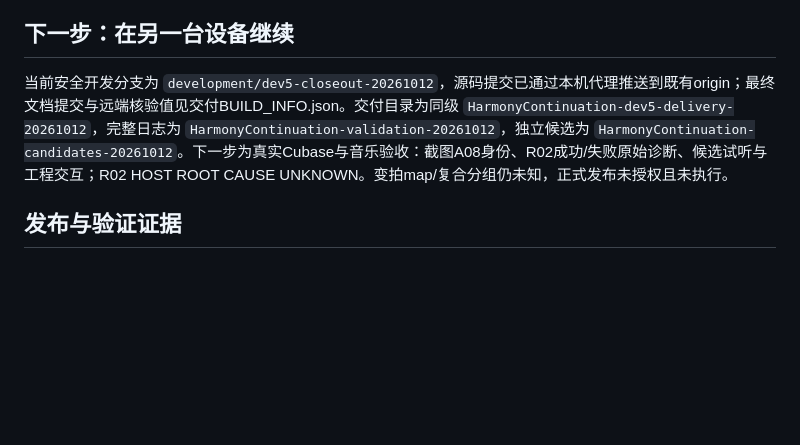
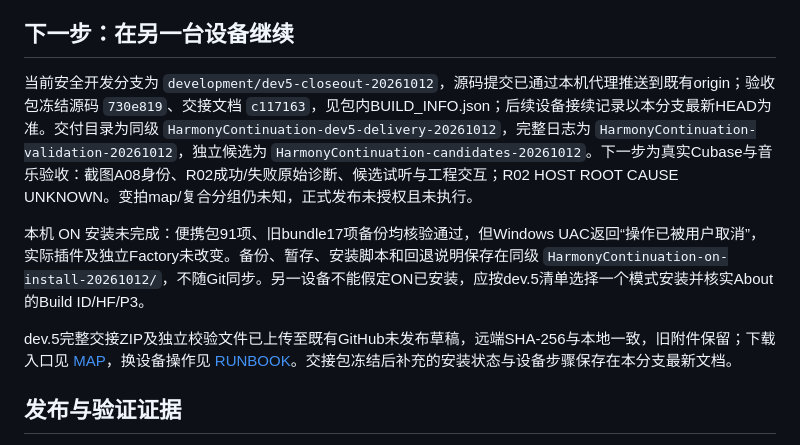
Before and after one commit to OldLai-ctrl/HarmonyContinuation, a Markdown page: NOW.md, the part around the change. Drawn GitHub-style; blank space fills up the shorter version.

```diff
--- a/NOW.md
+++ b/NOW.md
@@ -18,7 +18,11 @@ dev.4 源码交付快照与接手源码 435 个项目文件内容一致；详细
 
 ## 下一步：在另一台设备继续
 
-当前安全开发分支为 `development/dev5-closeout-20261012`，源码提交已通过本机代理推送到既有origin；最终文档提交与远端核验值见交付BUILD_INFO.json。交付目录为同级 `HarmonyContinuation-dev5-delivery-20261012`，完整日志为 `HarmonyContinuation-validation-20261012`，独立候选为 `HarmonyContinuation-candidates-20261012`。下一步为真实Cubase与音乐验收：截图A08身份、R02成功/失败原始诊断、候选试听与工程交互；R02 HOST ROOT CAUSE UNKNOWN。变拍map/复合分组仍未知，正式发布未授权且未执行。
+当前安全开发分支为 `development/dev5-closeout-20261012`，源码提交已通过本机代理推送到既有origin；验收包冻结源码 `730e819`、交接文档 `c117163`，见包内BUILD_INFO.json；后续设备接续记录以本分支最新HEAD为准。交付目录为同级 `HarmonyContinuation-dev5-delivery-20261012`，完整日志为 `HarmonyContinuation-validation-20261012`，独立候选为 `HarmonyContinuation-candidates-20261012`。下一步为真实Cubase与音乐验收：截图A08身份、R02成功/失败原始诊断、候选试听与工程交互；R02 HOST ROOT CAUSE UNKNOWN。变拍map/复合分组仍未知，正式发布未授权且未执行。
+
+本机 ON 安装未完成：便携包91项、旧bundle17项备份均核验通过，但Windows UAC返回“操作已被用户取消”，实际插件及独立Factory未改变。备份、暂存、安装脚本和回退说明保存在同级 `HarmonyContinuation-on-install-20261012/`，不随Git同步。另一设备不能假定ON已安装，应按dev.5清单选择一个模式安装并核实About的Build ID/HF/P3。
+
+dev.5完整交接ZIP及独立校验文件已上传至既有GitHub未发布草稿，远端SHA-256与本地一致，旧附件保留；下载入口见 [MAP](MAP.md#同步)，换设备操作见 [RUNBOOK](RUNBOOK.md#dev5-另一设备接手)。交接包冻结后补充的安装状态与设备步骤保存在本分支最新文档。
 
 ## 发布与验证证据
 
```
Also changed, not shown: MAP.md (+1 -1 lines), RUNBOOK.md (+9 -1 lines).
